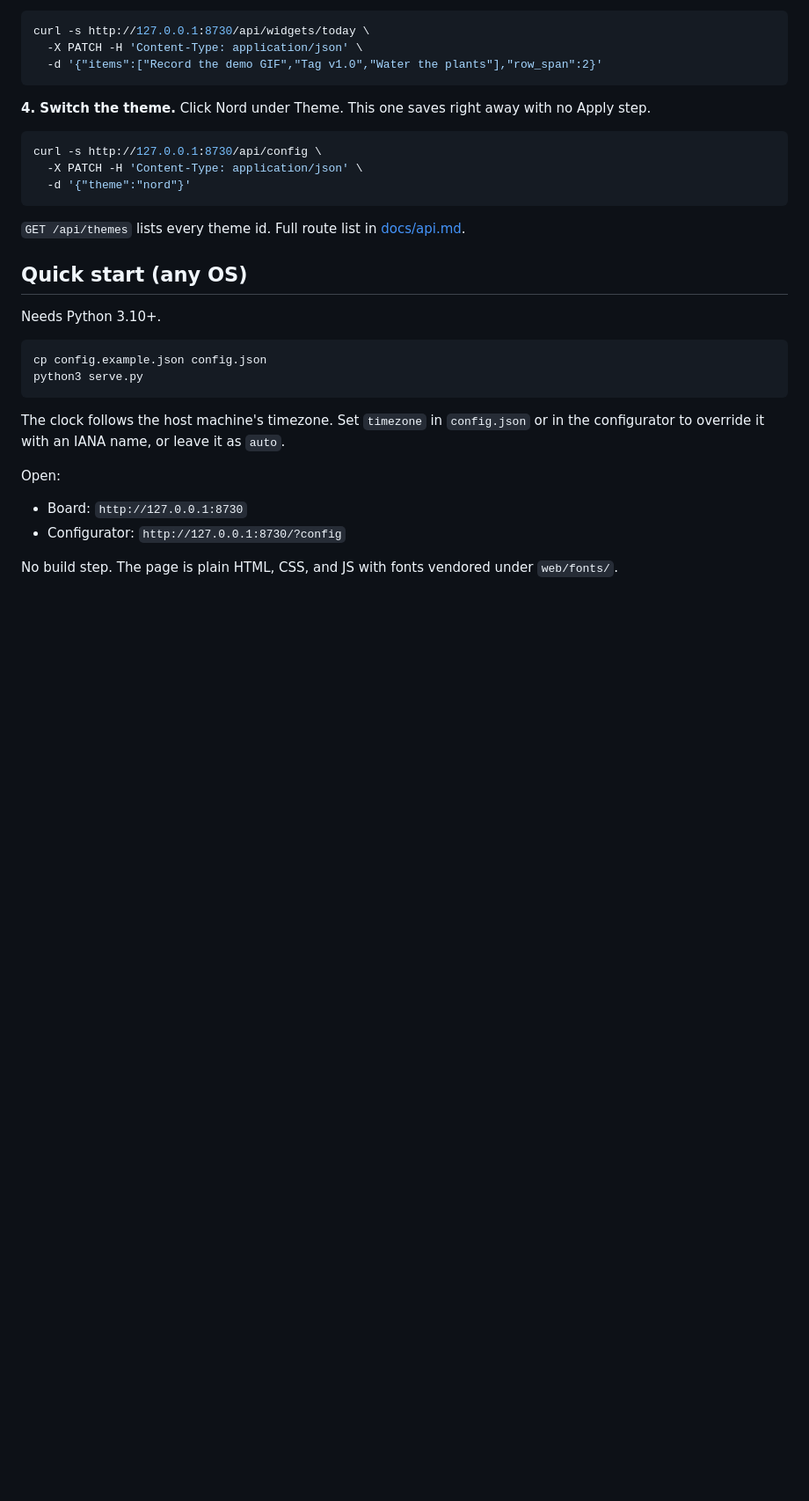
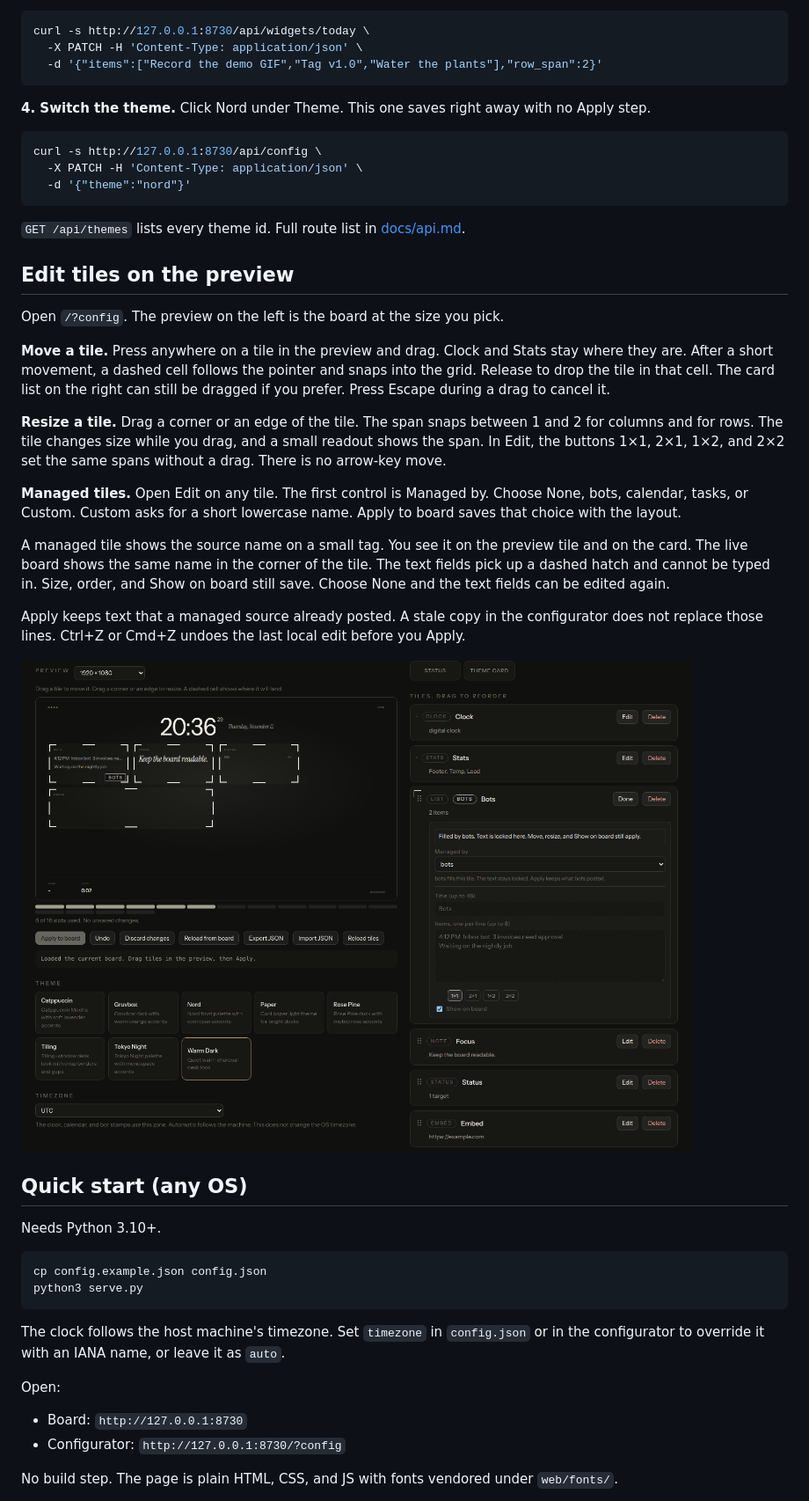
Before and after one commit to discoposse/deskboard, a Markdown page: README.md, the part around the change. Shown at 88% size. Drawn GitHub-style; pictures changed too: shots/configurator-managed.png (added); blank space fills up the shorter version.

````diff
--- a/README.md
+++ b/README.md
@@ -59,6 +59,22 @@ curl -s http://127.0.0.1:8730/api/config \
 ```
 
 `GET /api/themes` lists every theme id. Full route list in [docs/api.md](docs/api.md).
+
+## Edit tiles on the preview
+
+Open `/?config`. The preview on the left is the board at the size you pick.
+
+**Move a tile.** Press anywhere on a tile in the preview and drag. Clock and Stats stay where they are. After a short movement, a dashed cell follows the pointer and snaps into the grid. Release to drop the tile in that cell. The card list on the right can still be dragged if you prefer. Press Escape during a drag to cancel it.
+
+**Resize a tile.** Drag a corner or an edge of the tile. The span snaps between 1 and 2 for columns and for rows. The tile changes size while you drag, and a small readout shows the span. In Edit, the buttons 1×1, 2×1, 1×2, and 2×2 set the same spans without a drag. There is no arrow-key move.
+
+**Managed tiles.** Open Edit on any tile. The first control is Managed by. Choose None, bots, calendar, tasks, or Custom. Custom asks for a short lowercase name. Apply to board saves that choice with the layout.
+
+A managed tile shows the source name on a small tag. You see it on the preview tile and on the card. The live board shows the same name in the corner of the tile. The text fields pick up a dashed hatch and cannot be typed in. Size, order, and Show on board still save. Choose None and the text fields can be edited again.
+
+Apply keeps text that a managed source already posted. A stale copy in the configurator does not replace those lines. Ctrl+Z or Cmd+Z undoes the last local edit before you Apply.
+
+![Managed by control, owner tag, and preview resize handles](shots/configurator-managed.png)
 
 ## Quick start (any OS)
 
````
Also changed, not shown: CHANGELOG.md (+2 -0 lines), 3 other files.
